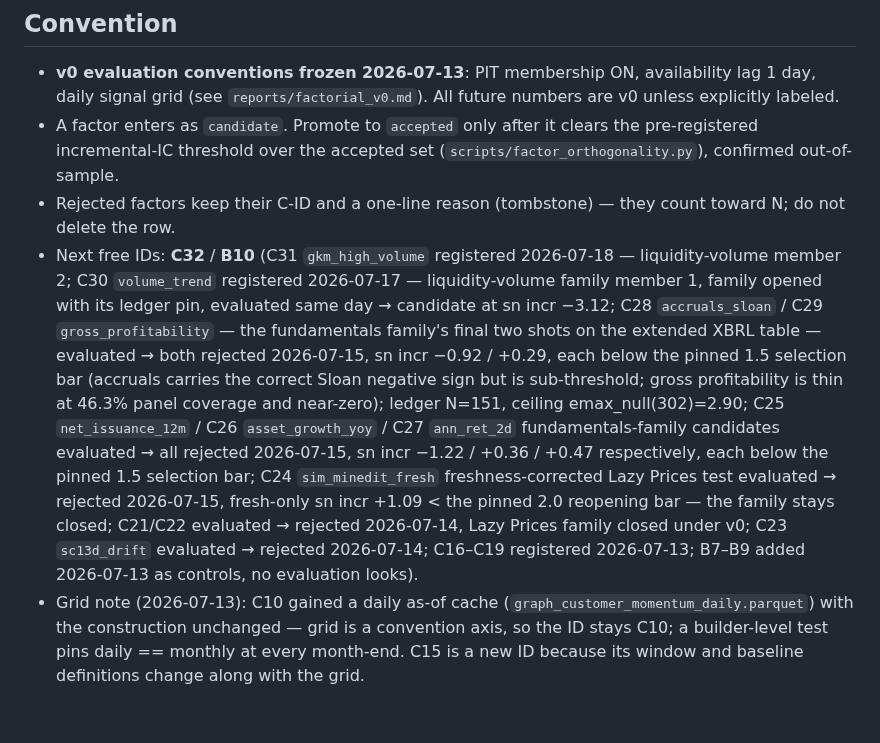
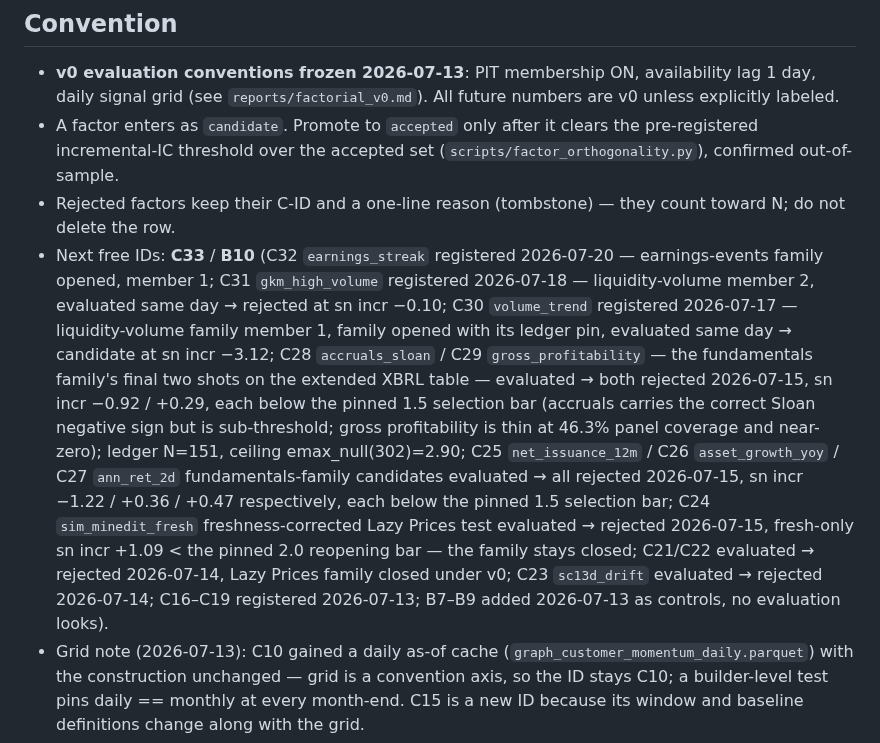
Before and after one commit to lexilei/alpha-graph, a Markdown page: FACTORS.md, the part around one of its changes. GitHub-like rendering; blank space fills up the shorter version.

```diff
--- a/FACTORS.md
+++ b/FACTORS.md
@@ -106,7 +108,7 @@ mode, not a factor.
   (`scripts/factor_orthogonality.py`), confirmed out-of-sample.
 - Rejected factors keep their C-ID and a one-line reason (tombstone) — they
   count toward N; do not delete the row.
-- Next free IDs: **C32** / **B10** (C31 `gkm_high_volume` registered 2026-07-18 — liquidity-volume member 2; C30 `volume_trend` registered 2026-07-17 — liquidity-volume family member 1, family opened with its ledger pin, evaluated same day → candidate at sn incr −3.12; C28 `accruals_sloan` / C29 `gross_profitability` — the fundamentals family's final two shots on the extended XBRL table — evaluated → both rejected 2026-07-15, sn incr −0.92 / +0.29, each below the pinned 1.5 selection bar (accruals carries the correct Sloan negative sign but is sub-threshold; gross profitability is thin at 46.3% panel coverage and near-zero); ledger N=151, ceiling emax_null(302)=2.90; C25 `net_issuance_12m` / C26 `asset_growth_yoy` / C27 `ann_ret_2d` fundamentals-family candidates evaluated → all rejected 2026-07-15, sn incr −1.22 / +0.36 / +0.47 respectively, each below the pinned 1.5 selection bar; C24 `sim_minedit_fresh` freshness-corrected Lazy Prices test evaluated → rejected 2026-07-15, fresh-only sn incr +1.09 < the pinned 2.0 reopening bar — the family stays closed; C21/C22 evaluated → rejected 2026-07-14, Lazy Prices family closed under v0; C23 `sc13d_drift` evaluated → rejected 2026-07-14; C16–C19 registered 2026-07-13; B7–B9 added 2026-07-13 as controls, no evaluation looks).
+- Next free IDs: **C33** / **B10** (C32 `earnings_streak` registered 2026-07-20 — earnings-events family opened, member 1; C31 `gkm_high_volume` registered 2026-07-18 — liquidity-volume member 2, evaluated same day → rejected at sn incr −0.10; C30 `volume_trend` registered 2026-07-17 — liquidity-volume family member 1, family opened with its ledger pin, evaluated same day → candidate at sn incr −3.12; C28 `accruals_sloan` / C29 `gross_profitability` — the fundamentals family's final two shots on the extended XBRL table — evaluated → both rejected 2026-07-15, sn incr −0.92 / +0.29, each below the pinned 1.5 selection bar (accruals carries the correct Sloan negative sign but is sub-threshold; gross profitability is thin at 46.3% panel coverage and near-zero); ledger N=151, ceiling emax_null(302)=2.90; C25 `net_issuance_12m` / C26 `asset_growth_yoy` / C27 `ann_ret_2d` fundamentals-family candidates evaluated → all rejected 2026-07-15, sn incr −1.22 / +0.36 / +0.47 respectively, each below the pinned 1.5 selection bar; C24 `sim_minedit_fresh` freshness-corrected Lazy Prices test evaluated → rejected 2026-07-15, fresh-only sn incr +1.09 < the pinned 2.0 reopening bar — the family stays closed; C21/C22 evaluated → rejected 2026-07-14, Lazy Prices family closed under v0; C23 `sc13d_drift` evaluated → rejected 2026-07-14; C16–C19 registered 2026-07-13; B7–B9 added 2026-07-13 as controls, no evaluation looks).
 - Grid note (2026-07-13): C10 gained a daily as-of cache
   (`graph_customer_momentum_daily.parquet`) with the construction unchanged —
   grid is a convention axis, so the ID stays C10; a builder-level test pins
```
Also changed, not shown: other parts of FACTORS.md (+2 -0 lines), IDEAS.md (+2 -2 lines), reports/factor_preregistration.md (+1 -0 lines).
